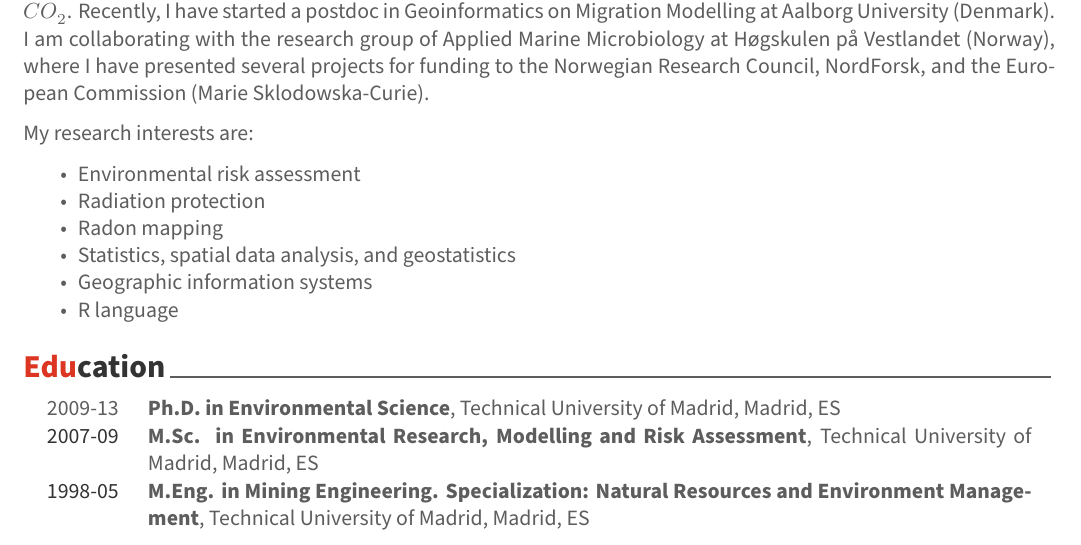
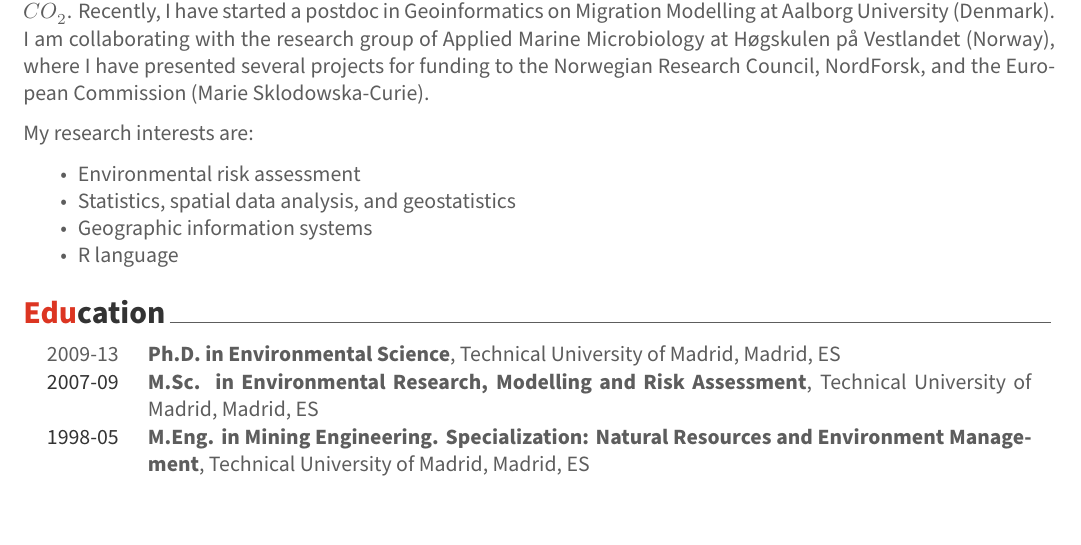
Before and after one commit to javiereliomedina/CV, an R Markdown document (CV/CV_Awesome_ORCID.Rmd): part of page 1 of 4, cut so that both start at the same text. The pictures show the output file CV/CV_Awesome_ORCID.pdf that the author committed with the source.

Commit message:
Update CV

```diff
--- a/CV/CV_Awesome_ORCID.Rmd
+++ b/CV/CV_Awesome_ORCID.Rmd
@@ -126,8 +126,6 @@ I am an Engineer from the Technical University of Madrid (Spain) with 10+ years
 My research interests are:
 
 +	Environmental risk assessment
-+ Radiation protection
-+ Radon mapping
 + Statistics, spatial data analysis, and geostatistics
 + Geographic information systems
 + R language
```
Also changed, not shown: CV/CV_Awesome_ORCID.pdf, CV/CV_Awesome_ORCID.Rmd (2 more changed lines).
